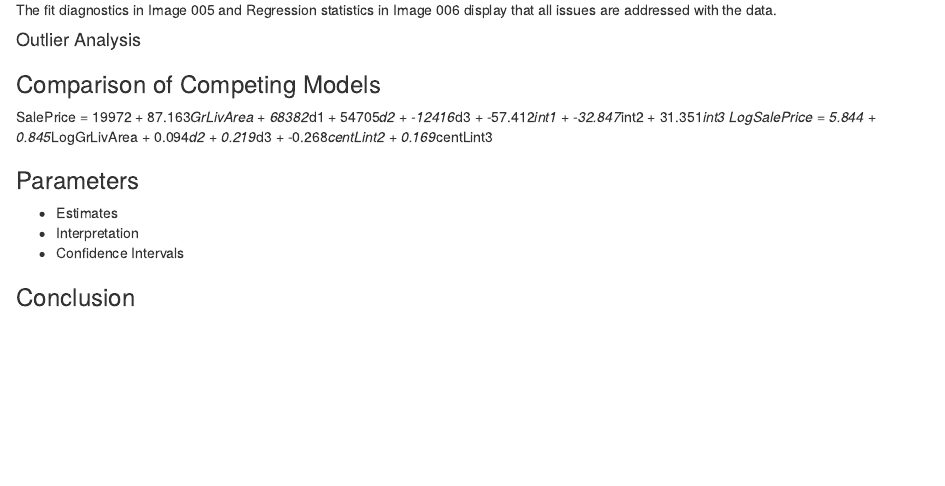
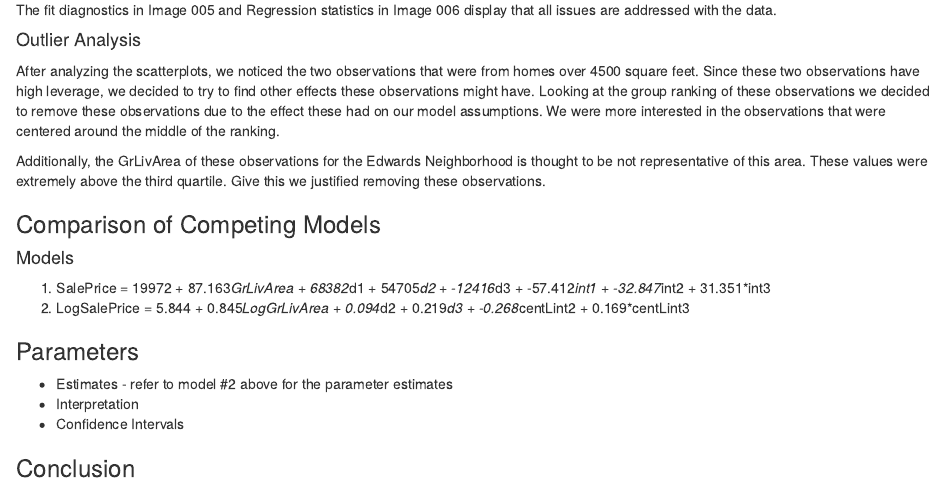
Before and after one commit to rhendrickson42/ds6371_project, an R Markdown document (msds6371-group-project-kaggle.Rmd): the page in a window 1100 px wide, from 1740 px down. Rendered offline with R 4.5, knitr and Pandoc, with nearby package versions.

Commit message:
commit changes

```diff
--- a/msds6371-group-project-kaggle.Rmd
+++ b/msds6371-group-project-kaggle.Rmd
@@ -91,13 +91,18 @@ The fit diagnostics in Image 005 and Regression statistics in Image 006 display
 
 #### Outlier Analysis
 
+After analyzing the scatterplots, we noticed the two observations that were from homes over 4500 square feet.  Since these two observations have high leverage, we decided to try to find other effects these observations might have. Looking at the group ranking of these observations we decided to remove these observations due to the effect these had on our model assumptions.  We were more interested in the observations that were centered around the middle of the ranking.
+
+Additionally, the GrLivArea of these observations for the Edwards Neighborhood is thought to be not representative of this area.  These values were extremely above the third quartile.  Give this we justified removing these observations.
+
 ### Comparison of Competing Models
 
-SalePrice    = 19972  +  87.163*GrLivArea   +  68382*d1  + 54705*d2  +  -12416*d3  +  -57.412*int1  +  -32.847*int2  +  31.351*int3
-LogSalePrice = 5.844  +  0.845*LogGrLivArea +  0.094*d2  + 0.219*d3  +  -0.268*centLint2  +  0.169*centLint3
+#### Models
+1. SalePrice    = 19972  +  87.163*GrLivArea   +  68382*d1  + 54705*d2  +  -12416*d3  +  -57.412*int1  +  -32.847*int2  +  31.351*int3
+1. LogSalePrice = 5.844  +  0.845*LogGrLivArea +  0.094*d2  + 0.219*d3  +  -0.268*centLint2  +  0.169*centLint3
 
 ### Parameters
-* Estimates
+* Estimates - refer to model #2 above for the parameter estimates
 * Interpretation
 * Confidence Intervals
 
```
Also changed, not shown: images/Image_003.PNG, images/Image_006.PNG.
